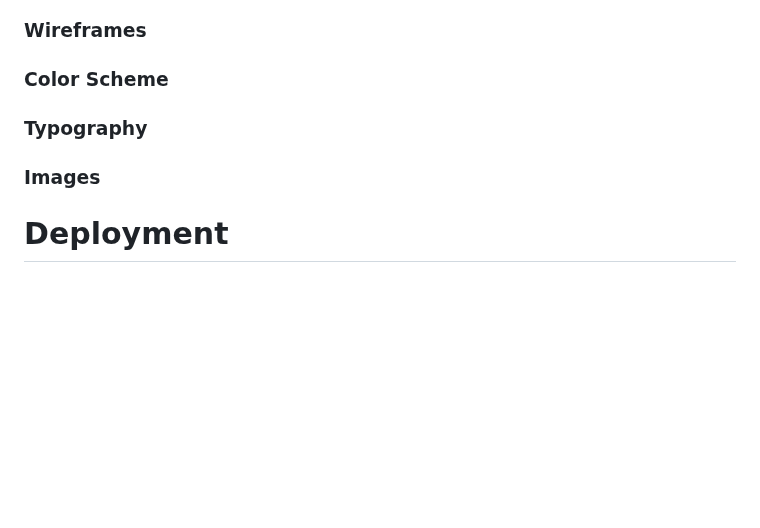
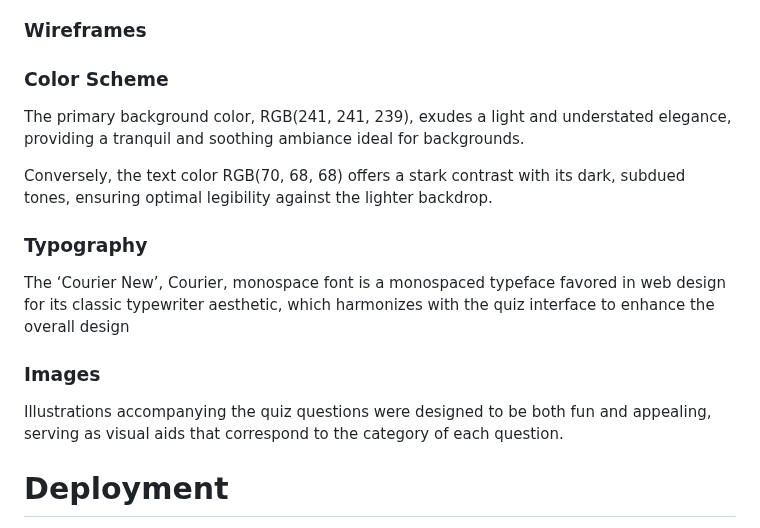
Before and after one commit to AleksandrDenis/PP2-Quiz-Game, a Markdown page: README.md, the part around the change. Drawn GitHub-style; blank space fills up the shorter version.

Commit message:
docs: Update README.md section design add color and typography sections

```diff
--- a/README.md
+++ b/README.md
@@ -79,8 +79,13 @@ Quiz consists of 21 questions from the following categories:
 The website’s structure is intuitive, facilitating a natural user flow.
 ### Wireframes
 ### Color Scheme
+The primary background color, RGB(241, 241, 239), exudes a light and understated elegance, providing a tranquil and soothing ambiance ideal for backgrounds.
+
+Conversely, the text color RGB(70, 68, 68) offers a stark contrast with its dark, subdued tones, ensuring optimal legibility against the lighter backdrop.
 ### Typography
+The ‘Courier New’, Courier, monospace font is a monospaced typeface favored in web design for its classic typewriter aesthetic, which harmonizes with the quiz interface to enhance the overall design
 ### Images
+Illustrations accompanying the quiz questions were designed to be both fun and appealing, serving as visual aids that correspond to the category of each question.
 
 # Deployment
 More information can be found here [GitHub Docs](https://docs.github.com/en/pages/getting-started-with-github-pages/creating-a-github-pages-site)
```
